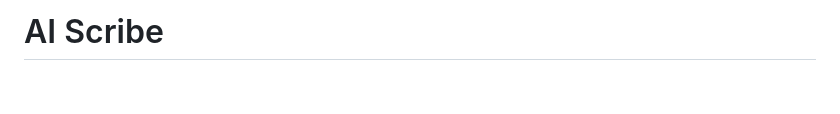
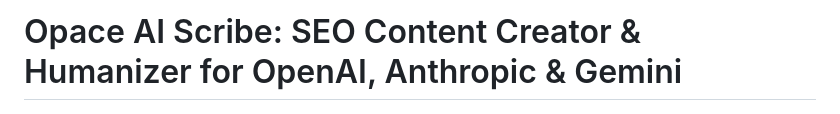
Before and after one commit to OpaceDigitalAgency/ai-scribe-chat-gpt-content-creator, a Markdown page: README.md, the part around the change. GitHub-like rendering; blank space fills up the shorter version.

Commit message:
Align AI Scribe README title with product name

```diff
--- a/README.md
+++ b/README.md
@@ -1,4 +1,4 @@
-# AI Scribe
+# Opace AI Scribe: SEO Content Creator & Humanizer for OpenAI, Anthropic & Gemini
 
 <p align="center">
   <img src=".github/social-preview.png" width="960" alt="AI Scribe for WordPress — guided AI article creation with OpenAI, Anthropic and Google Gemini">
```
